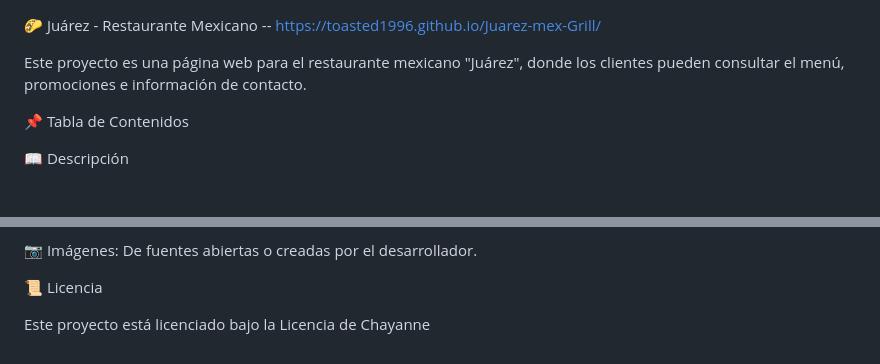
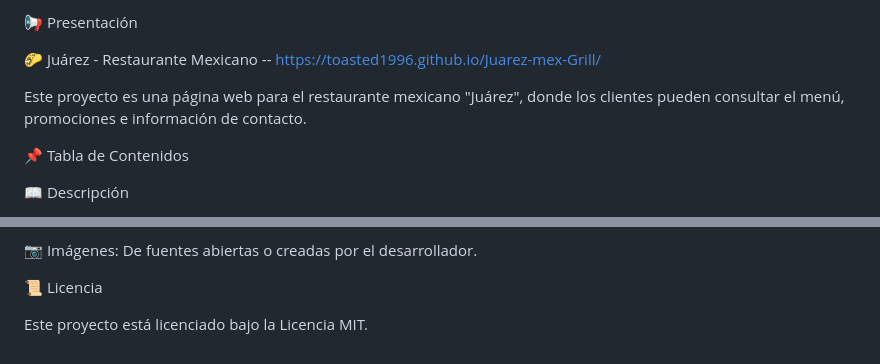
Before and after one commit to Toasted1996/Juarez-mex-Grill, a Markdown page: README.md, 2 parts joined by grey strips. Rendered like a GitHub page.

Commit message:
Update README.md
readme update

```diff
--- a/README.md
+++ b/README.md
@@ -1,3 +1,5 @@
+📢 Presentación
+
 🌮 Juárez - Restaurante Mexicano -- https://toasted1996.github.io/Juarez-mex-Grill/
 
 Este proyecto es una página web para el restaurante mexicano "Juárez", donde los clientes pueden consultar el menú, promociones e información de contacto.
@@ -118,4 +120,4 @@ git push origin mi-nueva-caracteristica
 
 📜 Licencia
 
-Este proyecto está licenciado bajo la Licencia de Chayanne
+Este proyecto está licenciado bajo la Licencia MIT.
```
